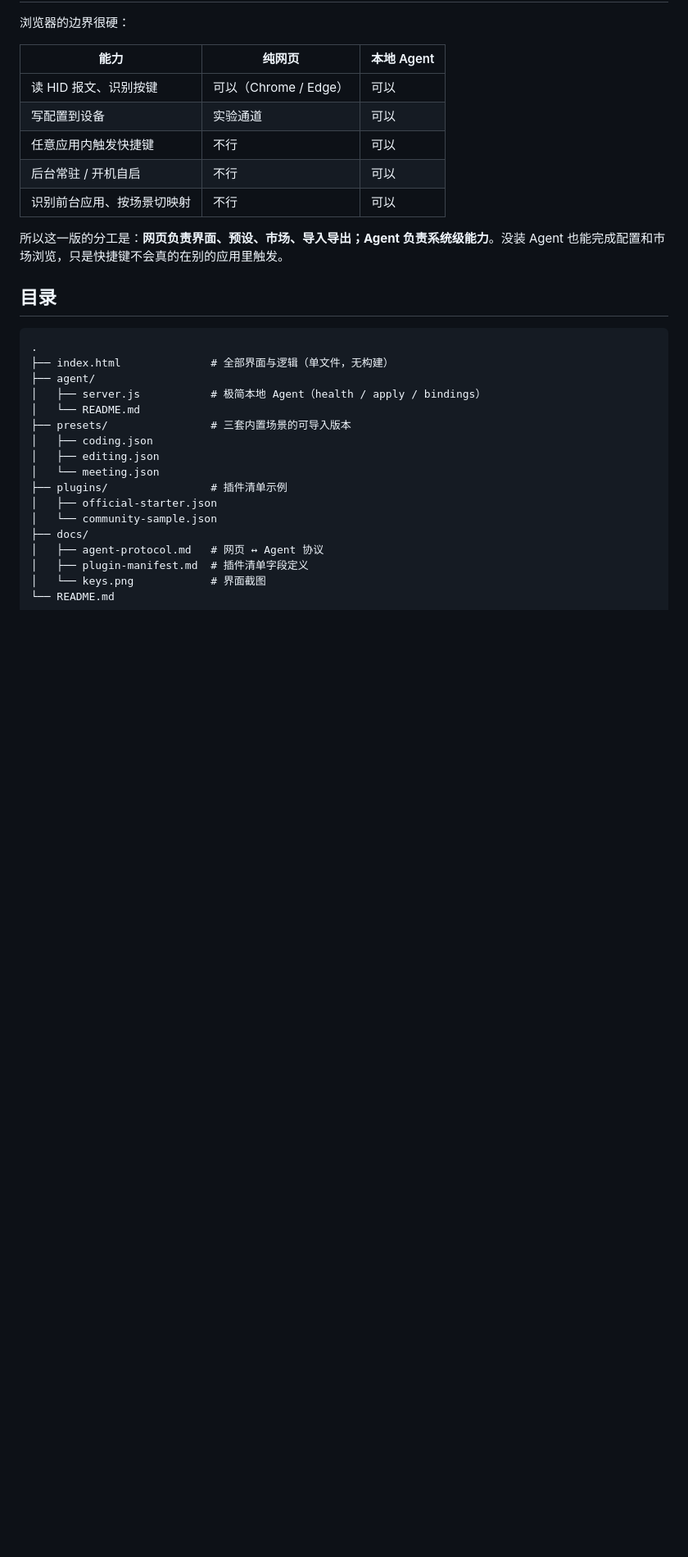
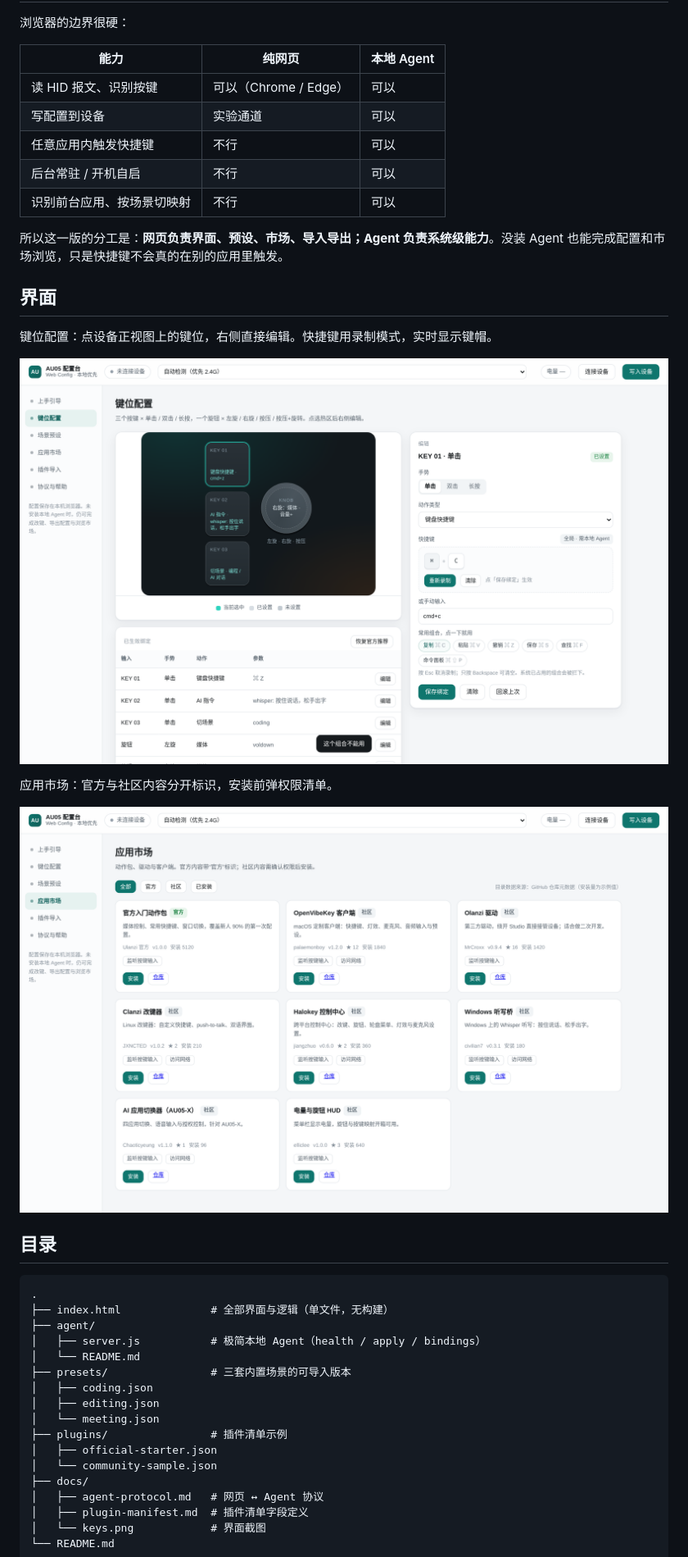
Before and after one commit to Alllex6/au05-web-config, a Markdown page: README.md, the part around one of its changes. Shown at 82% size. Rendered like a GitHub page; pictures changed too: docs/keys.png; blank space fills up the shorter version.

```diff
--- a/README.md
+++ b/README.md
@@ -48,6 +49,16 @@ node agent/server.js
 | 识别前台应用、按场景切映射 | 不行 | 可以 |
 
 所以这一版的分工是：**网页负责界面、预设、市场、导入导出；Agent 负责系统级能力**。没装 Agent 也能完成配置和市场浏览，只是快捷键不会真的在别的应用里触发。
+
+## 界面
+
+键位配置：点设备正视图上的键位，右侧直接编辑。快捷键用录制模式，实时显示键帽。
+
+![键位配置](docs/keys.png)
+
+应用市场：官方与社区内容分开标识，安装前弹权限清单。
+
+![应用市场](docs/market.png)
 
 ## 目录
 
```
Also changed, not shown: other parts of README.md (+2 -1 lines), 1 other file.
